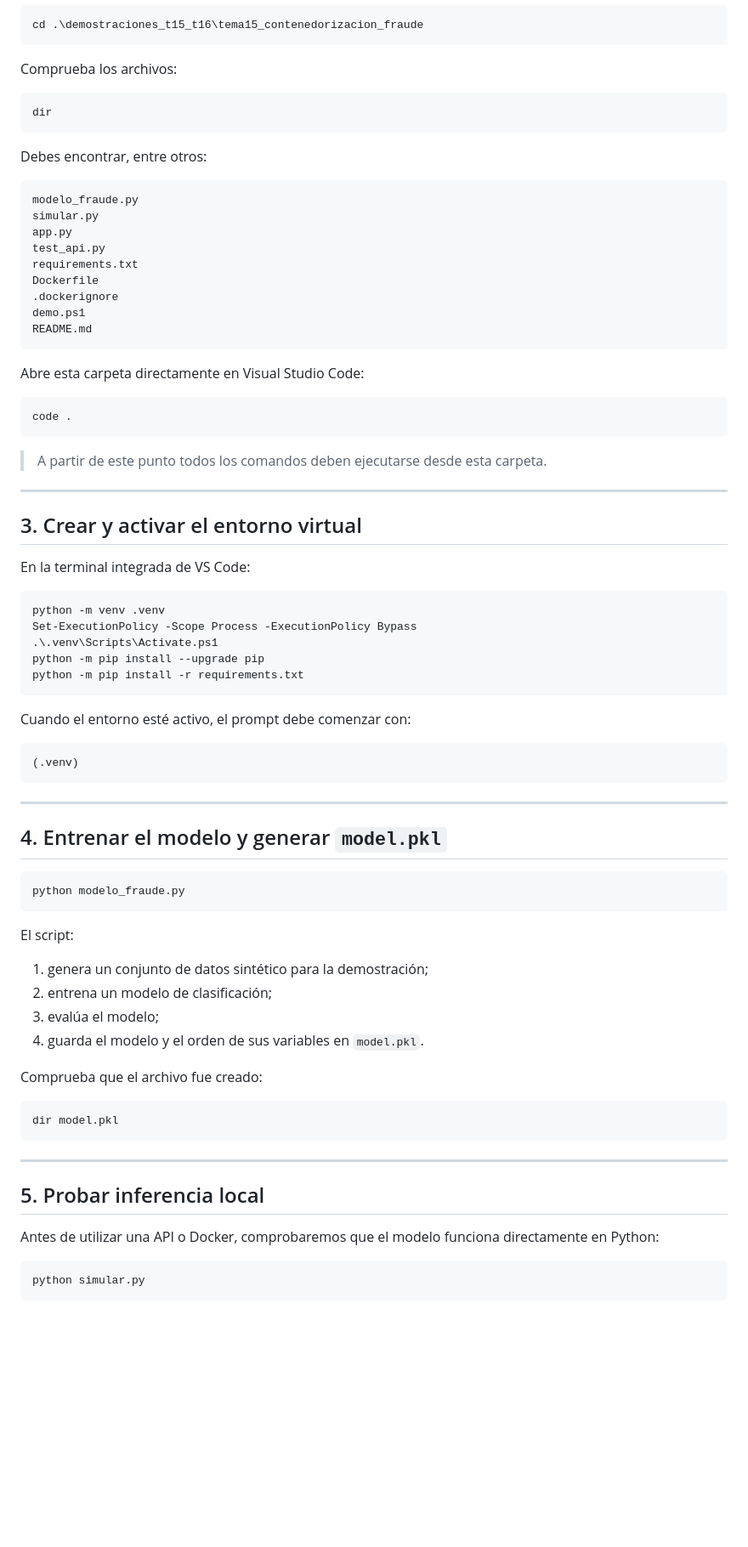
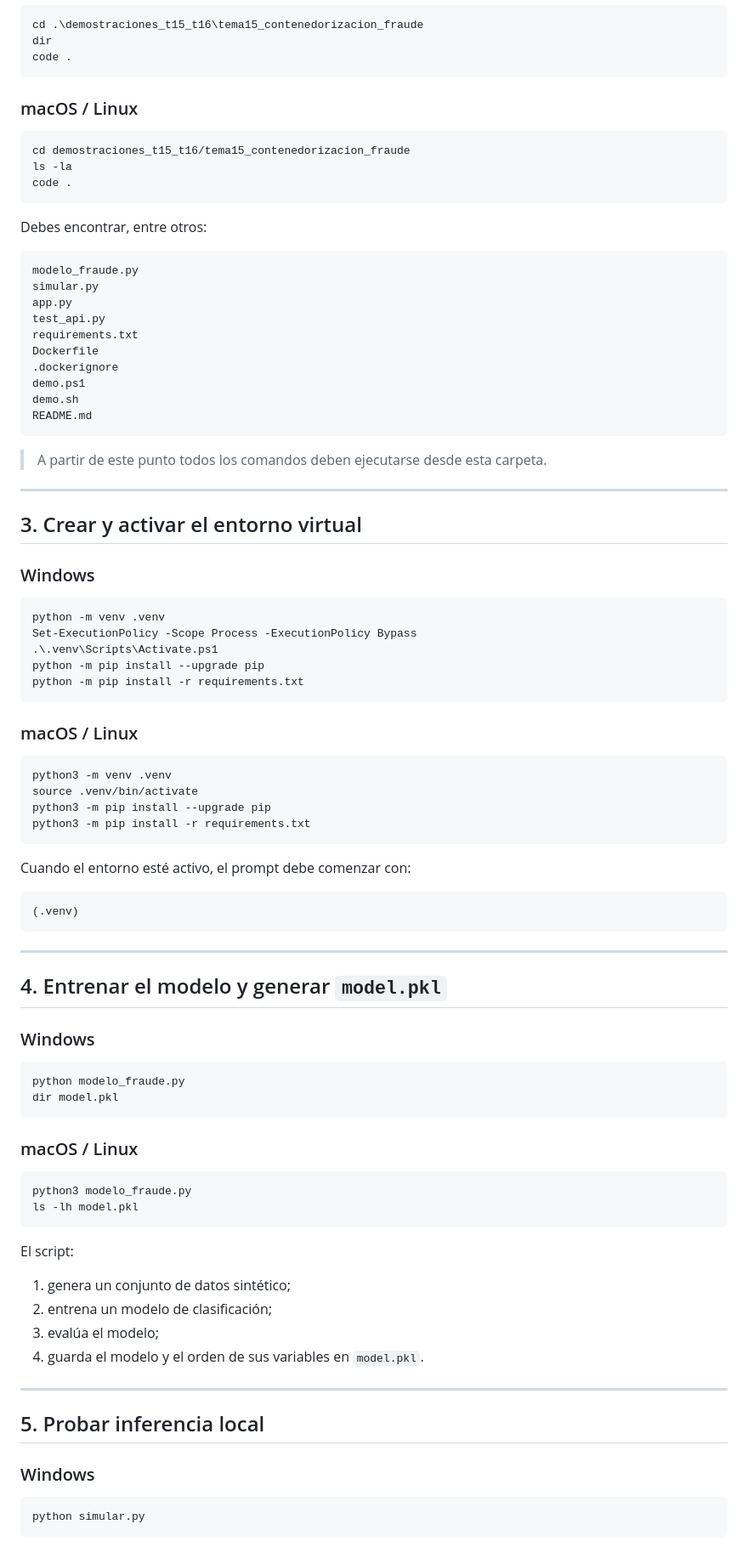
Before and after one commit to MinaNik229/tema12-mlflow-colab, a Markdown page: demostraciones_t15_t16/tema15_contenedorizacion_fraude/README.md, the part around one of its changes. Shown at 85% size. GitHub-like rendering; blank space fills up the shorter version.

````diff
--- a/demostraciones_t15_t16/tema15_contenedorizacion_fraude/README.md
+++ b/demostraciones_t15_t16/tema15_contenedorizacion_fraude/README.md
@@ -101,12 +123,16 @@ Desde la raíz del repositorio:
 
 ```powershell
 cd .\demostraciones_t15_t16\tema15_contenedorizacion_fraude
+dir
+code .
 ```
 
-Comprueba los archivos:
+### macOS / Linux
 
-```powershell
-dir
+```bash
+cd demostraciones_t15_t16/tema15_contenedorizacion_fraude
+ls -la
+code .
 ```
 
 Debes encontrar, entre otros:
@@ -120,13 +146,8 @@ requirements.txt
 Dockerfile
 .dockerignore
 demo.ps1
+demo.sh
 README.md
-```
-
-Abre esta carpeta directamente en Visual Studio Code:
-
-```powershell
-code .
 ```
 
 > A partir de este punto todos los comandos deben ejecutarse desde esta carpeta.
@@ -135,7 +156,7 @@ code .
 
 ## 3. Crear y activar el entorno virtual
 
-En la terminal integrada de VS Code:
+### Windows
 
 ```powershell
 python -m venv .venv
@@ -143,6 +164,15 @@ Set-ExecutionPolicy -Scope Process -ExecutionPolicy Bypass
 .\.venv\Scripts\Activate.ps1
 python -m pip install --upgrade pip
 python -m pip install -r requirements.txt
+```
+
+### macOS / Linux
+
+```bash
+python3 -m venv .venv
+source .venv/bin/activate
+python3 -m pip install --upgrade pip
+python3 -m pip install -r requirements.txt
 ```
 
 Cuando el entorno esté activo, el prompt debe comenzar con:
@@ -155,28 +185,32 @@ Cuando el entorno esté activo, el prompt debe comenzar con:
 
 ## 4. Entrenar el modelo y generar `model.pkl`
 
+### Windows
+
 ```powershell
 python modelo_fraude.py
+dir model.pkl
+```
+
+### macOS / Linux
+
+```bash
+python3 modelo_fraude.py
+ls -lh model.pkl
 ```
 
 El script:
 
-1. genera un conjunto de datos sintético para la demostración;
+1. genera un conjunto de datos sintético;
 2. entrena un modelo de clasificación;
 3. evalúa el modelo;
 4. guarda el modelo y el orden de sus variables en `model.pkl`.
-
-Comprueba que el archivo fue creado:
-
-```powershell
-dir model.pkl
-```
 
 ---
 
 ## 5. Probar inferencia local
 
-Antes de utilizar una API o Docker, comprobaremos que el modelo funciona directamente en Python:
+### Windows
 
 ```powershell
 python simular.py
````
Also changed, not shown: other parts of demostraciones_t15_t16/tema15_contenedorizacion_fraude/README.md (+133 -72 lines).
